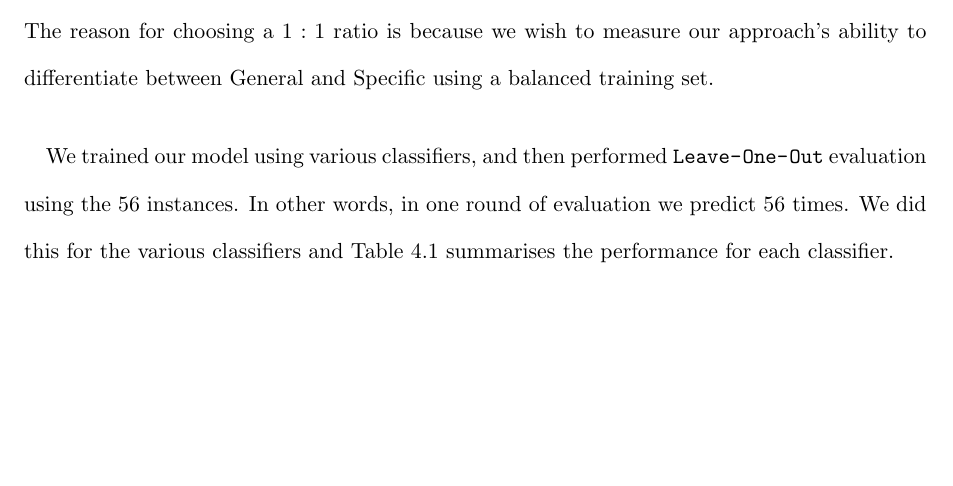
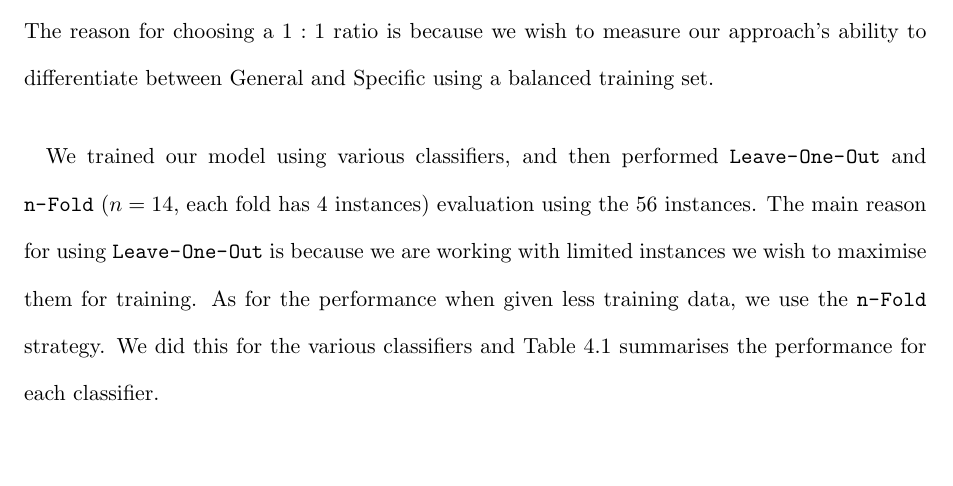
Before and after one commit to lwheng/fyp, a LaTeX thesis (report/0_main.tex, which reads report/4_evaluation.tex): part of page 24 of 34, cut so that both start at the same text, the shorter picture padded with empty space. The pictures show the PDF file report/0_main.pdf that the author committed with the source.

Commit message:
done with comments for chapter 6

```diff
--- a/report/4_evaluation.tex
+++ b/report/4_evaluation.tex
@@ -10,7 +10,7 @@ Recall that we have 275 annotated cite links, either General ($g$) or Specific (
 
 %Tao: Give the reason of using Leave-One-Out evaluation
 \paragraph{}
-We trained our model using various classifiers, and then performed \url{Leave-One-Out} evaluation using the 56 instances. In other words, in one round of evaluation we predict 56 times. We did this for the various classifiers and Table \ref{tab:firsttieresults} summarises the performance for each classifier.
+We trained our model using various classifiers, and then performed \url{Leave-One-Out} and \url{n-Fold} ($n=14$, each fold has 4 instances) evaluation using the 56 instances. The main reason for using \url{Leave-One-Out} is because we are working with limited instances we wish to maximise them for training. As for the performance when given less training data, we use the \url{n-Fold} strategy. We did this for the various classifiers and Table \ref{tab:firsttieresults} summarises the performance for each classifier.
 
 \begin{table}[h]
 	\center
```
Also changed, not shown: report/6_futurework.tex (+0 -2 lines), report/0_main.pdf.
